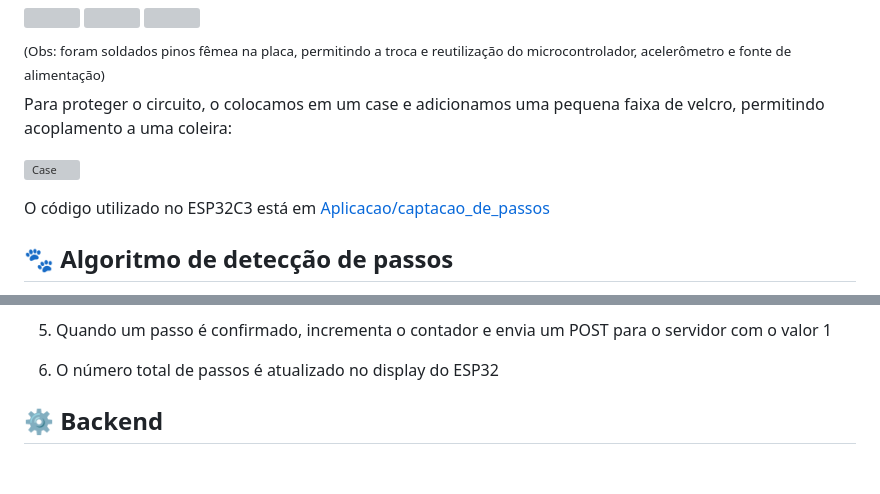
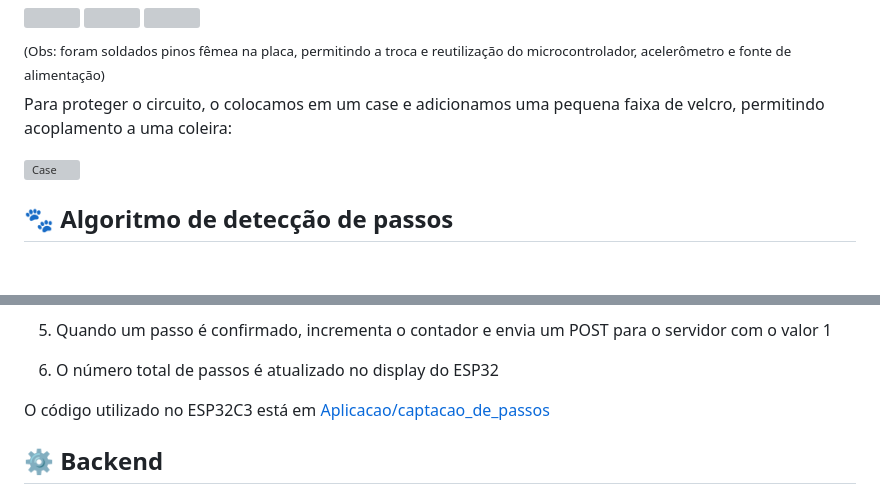
Before and after one commit to willianjsf/Patinhas-CFA, a Markdown page: Relatorios/relatorio.md, 2 parts joined by grey strips. GitHub-like rendering; blank space fills up the shorter version; grey boxes are pictures that could not be loaded.

```diff
--- a/Relatorios/relatorio.md
+++ b/Relatorios/relatorio.md
@@ -60,8 +60,6 @@ Para proteger o circuito, o colocamos em um case e adicionamos uma pequena faixa
 ![Case](imagens/demonstracao_case.gif)
 
 
-O código utilizado no ESP32C3 está em [Aplicacao/captacao_de_passos](../Aplicacao/captacao_de_passos/captacao_de_passos.ino)
-
 ## 🐾 Algoritmo de detecção de passos
 Um dos nosso primeiros desafios foi o de encontrar uma biblioteca compatível com o módulo acelerômetro MPU-9250. Depois de explorar algumas bibliotecas, encontramos a [MPU9250 de hideakitai no GitHub](https://github.com/hideakitai/MPU9250) e ela nos serviu perfeitamente para a visualizarmos os valores de aceleração e inclinação no monitor serial do Arduino IDE e a partir daí, pensarmos um algoritmo de detecção de passos.
 
@@ -83,6 +81,8 @@ Depois de alguns testes, nosso algoritmo adquiriu a seguinte cara:
 5. Quando um passo é confirmado, incrementa o contador e envia um POST para o servidor com o valor 1
 
 6. O número total de passos é atualizado no display do ESP32
+
+O código utilizado no ESP32C3 está em [Aplicacao/captacao_de_passos](../Aplicacao/captacao_de_passos/captacao_de_passos.ino)
 
 ## ⚙️ Backend
 O Backend foi feito em Python com o uso da biblioteca Flask, permitindo criação de endpoint HTTP. O ESP32 se comunica com o backend enviando os passos do animal a cada 30s, e o aplicativo se comunica também com esse backend, recebendo os passos diários do animal e gerando gráficos e informações úteis ao dono do pet.
```
Also changed, not shown: other parts of Relatorios/relatorio.md (+1 -1 lines).
